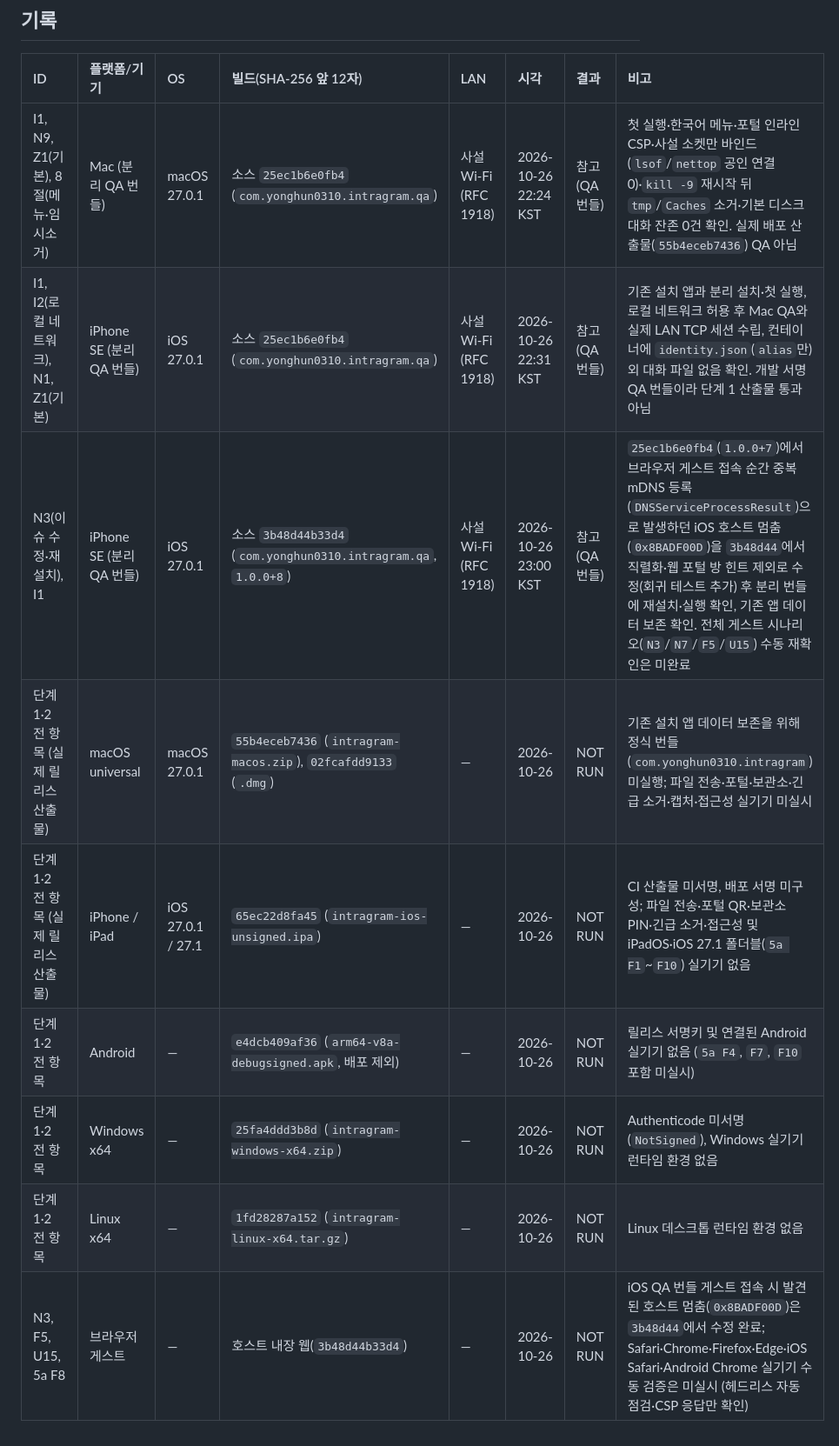
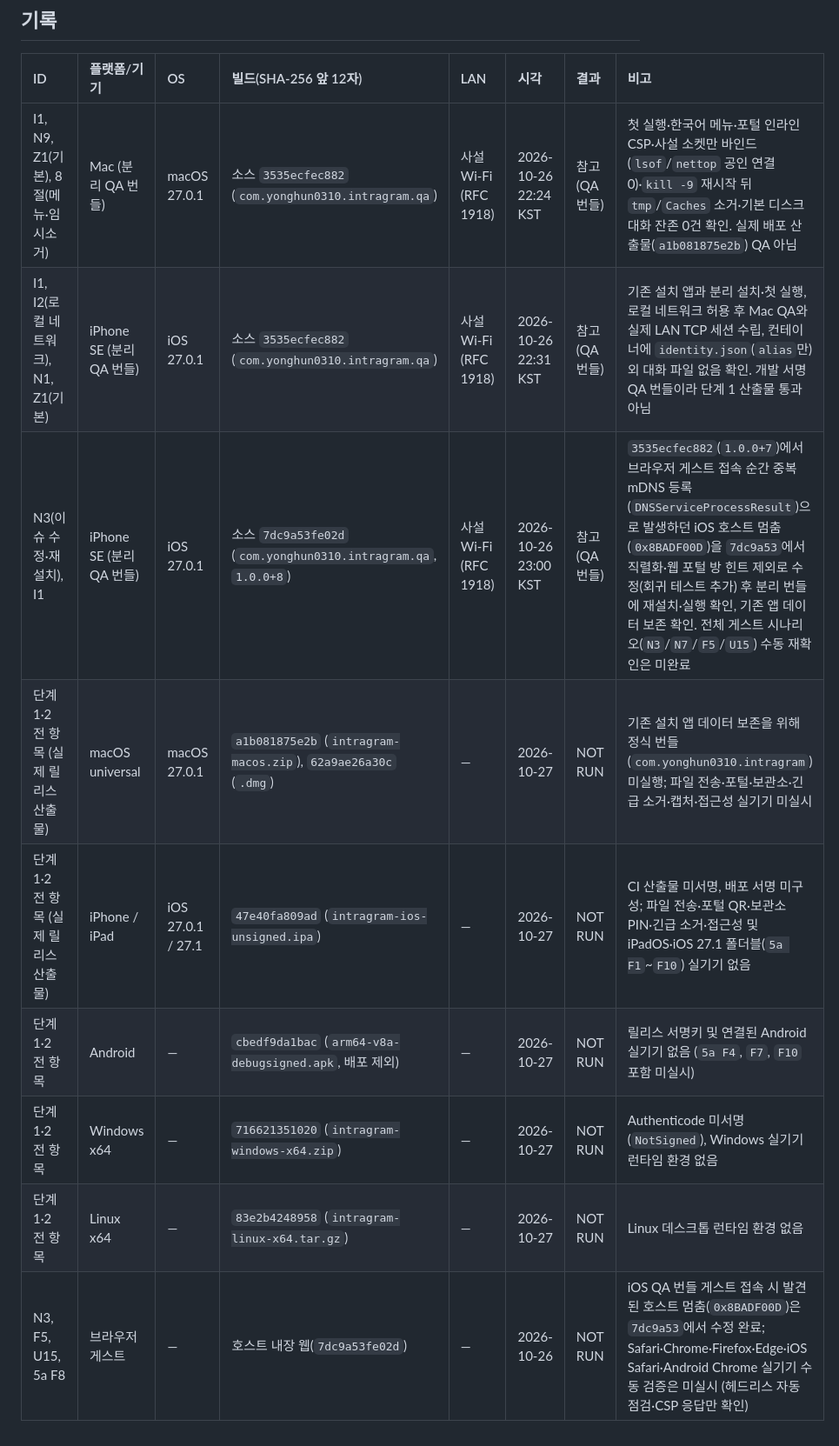
Before and after one commit to gnoyx2/IntraGram, a Markdown page: DEVICE_QA.md, the part around one of its changes. Shown at 87% size. Drawn GitHub-style.

```diff
--- a/DEVICE_QA.md
+++ b/DEVICE_QA.md
@@ -269,12 +269,12 @@ iOS/macOS 디버그와 Windows·Linux 디버그), 태그 없는 `release`(`40335
 
 | ID | 플랫폼/기기 | OS | 빌드(SHA-256 앞 12자) | LAN | 시각 | 결과 | 비고 |
 | :-- | :-- | :-- | :-- | :-- | :-- | :-- | :-- |
-| I1, N9, Z1(기본), 8절(메뉴·임시소거) | Mac (분리 QA 번들) | macOS 27.0.1 | 소스 `25ec1b6e0fb4` (`com.yonghun0310.intragram.qa`) | 사설 Wi-Fi (RFC 1918) | 2026-10-26 22:24 KST | 참고(QA 번들) | 첫 실행·한국어 메뉴·포털 인라인 CSP·사설 소켓만 바인드(`lsof`/`nettop` 공인 연결 0)·`kill -9` 재시작 뒤 `tmp`/`Caches` 소거·기본 디스크 대화 잔존 0건 확인. 실제 배포 산출물(`55b4eceb7436`) QA 아님 |
-| I1, I2(로컬 네트워크), N1, Z1(기본) | iPhone SE (분리 QA 번들) | iOS 27.0.1 | 소스 `25ec1b6e0fb4` (`com.yonghun0310.intragram.qa`) | 사설 Wi-Fi (RFC 1918) | 2026-10-26 22:31 KST | 참고(QA 번들) | 기존 설치 앱과 분리 설치·첫 실행, 로컬 네트워크 허용 후 Mac QA와 실제 LAN TCP 세션 수립, 컨테이너에 `identity.json`(`alias`만) 외 대화 파일 없음 확인. 개발 서명 QA 번들이라 단계 1 산출물 통과 아님 |
-| N3(이슈 수정·재설치), I1 | iPhone SE (분리 QA 번들) | iOS 27.0.1 | 소스 `3b48d44b33d4` (`com.yonghun0310.intragram.qa`, `1.0.0+8`) | 사설 Wi-Fi (RFC 1918) | 2026-10-26 23:00 KST | 참고(QA 번들) | `25ec1b6e0fb4`(`1.0.0+7`)에서 브라우저 게스트 접속 순간 중복 mDNS 등록(`DNSServiceProcessResult`)으로 발생하던 iOS 호스트 멈춤(`0x8BADF00D`)을 `3b48d44`에서 직렬화·웹 포털 방 힌트 제외로 수정(회귀 테스트 추가) 후 분리 번들에 재설치·실행 확인, 기존 앱 데이터 보존 확인. 전체 게스트 시나리오(`N3`/`N7`/`F5`/`U15`) 수동 재확인은 미완료 |
-| 단계 1·2 전 항목 (실제 릴리스 산출물) | macOS universal | macOS 27.0.1 | `55b4eceb7436` (`intragram-macos.zip`), `02fcafdd9133` (`.dmg`) | — | 2026-10-26 | NOT RUN | 기존 설치 앱 데이터 보존을 위해 정식 번들(`com.yonghun0310.intragram`) 미실행; 파일 전송·포털·보관소·긴급 소거·캡처·접근성 실기기 미실시 |
-| 단계 1·2 전 항목 (실제 릴리스 산출물) | iPhone / iPad | iOS 27.0.1 / 27.1 | `65ec22d8fa45` (`intragram-ios-unsigned.ipa`) | — | 2026-10-26 | NOT RUN | CI 산출물 미서명, 배포 서명 미구성; 파일 전송·포털 QR·보관소 PIN·긴급 소거·접근성 및 iPadOS·iOS 27.1 폴더블(`5a F1`~`F10`) 실기기 없음 |
-| 단계 1·2 전 항목 | Android | — | `e4dcb409af36` (`arm64-v8a-debugsigned.apk`, 배포 제외) | — | 2026-10-26 | NOT RUN | 릴리스 서명키 및 연결된 Android 실기기 없음 (`5a F4`, `F7`, `F10` 포함 미실시) |
-| 단계 1·2 전 항목 | Windows x64 | — | `25fa4ddd3b8d` (`intragram-windows-x64.zip`) | — | 2026-10-26 | NOT RUN | Authenticode 미서명(`NotSigned`), Windows 실기기 런타임 환경 없음 |
-| 단계 1·2 전 항목 | Linux x64 | — | `1fd28287a152` (`intragram-linux-x64.tar.gz`) | — | 2026-10-26 | NOT RUN | Linux 데스크톱 런타임 환경 없음 |
-| N3, F5, U15, 5a F8 | 브라우저 게스트 | — | 호스트 내장 웹(`3b48d44b33d4`) | — | 2026-10-26 | NOT RUN | iOS QA 번들 게스트 접속 시 발견된 호스트 멈춤(`0x8BADF00D`)은 `3b48d44`에서 수정 완료; Safari·Chrome·Firefox·Edge·iOS Safari·Android Chrome 실기기 수동 검증은 미실시 (헤드리스 자동 점검·CSP 응답만 확인) |
+| I1, N9, Z1(기본), 8절(메뉴·임시소거) | Mac (분리 QA 번들) | macOS 27.0.1 | 소스 `3535ecfec882` (`com.yonghun0310.intragram.qa`) | 사설 Wi-Fi (RFC 1918) | 2026-10-26 22:24 KST | 참고(QA 번들) | 첫 실행·한국어 메뉴·포털 인라인 CSP·사설 소켓만 바인드(`lsof`/`nettop` 공인 연결 0)·`kill -9` 재시작 뒤 `tmp`/`Caches` 소거·기본 디스크 대화 잔존 0건 확인. 실제 배포 산출물(`a1b081875e2b`) QA 아님 |
+| I1, I2(로컬 네트워크), N1, Z1(기본) | iPhone SE (분리 QA 번들) | iOS 27.0.1 | 소스 `3535ecfec882` (`com.yonghun0310.intragram.qa`) | 사설 Wi-Fi (RFC 1918) | 2026-10-26 22:31 KST | 참고(QA 번들) | 기존 설치 앱과 분리 설치·첫 실행, 로컬 네트워크 허용 후 Mac QA와 실제 LAN TCP 세션 수립, 컨테이너에 `identity.json`(`alias`만) 외 대화 파일 없음 확인. 개발 서명 QA 번들이라 단계 1 산출물 통과 아님 |
+| N3(이슈 수정·재설치), I1 | iPhone SE (분리 QA 번들) | iOS 27.0.1 | 소스 `7dc9a53fe02d` (`com.yonghun0310.intragram.qa`, `1.0.0+8`) | 사설 Wi-Fi (RFC 1918) | 2026-10-26 23:00 KST | 참고(QA 번들) | `3535ecfec882`(`1.0.0+7`)에서 브라우저 게스트 접속 순간 중복 mDNS 등록(`DNSServiceProcessResult`)으로 발생하던 iOS 호스트 멈춤(`0x8BADF00D`)을 `7dc9a53`에서 직렬화·웹 포털 방 힌트 제외로 수정(회귀 테스트 추가) 후 분리 번들에 재설치·실행 확인, 기존 앱 데이터 보존 확인. 전체 게스트 시나리오(`N3`/`N7`/`F5`/`U15`) 수동 재확인은 미완료 |
+| 단계 1·2 전 항목 (실제 릴리스 산출물) | macOS universal | macOS 27.0.1 | `a1b081875e2b` (`intragram-macos.zip`), `62a9ae26a30c` (`.dmg`) | — | 2026-10-27 | NOT RUN | 기존 설치 앱 데이터 보존을 위해 정식 번들(`com.yonghun0310.intragram`) 미실행; 파일 전송·포털·보관소·긴급 소거·캡처·접근성 실기기 미실시 |
+| 단계 1·2 전 항목 (실제 릴리스 산출물) | iPhone / iPad | iOS 27.0.1 / 27.1 | `47e40fa809ad` (`intragram-ios-unsigned.ipa`) | — | 2026-10-27 | NOT RUN | CI 산출물 미서명, 배포 서명 미구성; 파일 전송·포털 QR·보관소 PIN·긴급 소거·접근성 및 iPadOS·iOS 27.1 폴더블(`5a F1`~`F10`) 실기기 없음 |
+| 단계 1·2 전 항목 | Android | — | `cbedf9da1bac` (`arm64-v8a-debugsigned.apk`, 배포 제외) | — | 2026-10-27 | NOT RUN | 릴리스 서명키 및 연결된 Android 실기기 없음 (`5a F4`, `F7`, `F10` 포함 미실시) |
+| 단계 1·2 전 항목 | Windows x64 | — | `716621351020` (`intragram-windows-x64.zip`) | — | 2026-10-27 | NOT RUN | Authenticode 미서명(`NotSigned`), Windows 실기기 런타임 환경 없음 |
+| 단계 1·2 전 항목 | Linux x64 | — | `83e2b4248958` (`intragram-linux-x64.tar.gz`) | — | 2026-10-27 | NOT RUN | Linux 데스크톱 런타임 환경 없음 |
+| N3, F5, U15, 5a F8 | 브라우저 게스트 | — | 호스트 내장 웹(`7dc9a53fe02d`) | — | 2026-10-26 | NOT RUN | iOS QA 번들 게스트 접속 시 발견된 호스트 멈춤(`0x8BADF00D`)은 `7dc9a53`에서 수정 완료; Safari·Chrome·Firefox·Edge·iOS Safari·Android Chrome 실기기 수동 검증은 미실시 (헤드리스 자동 점검·CSP 응답만 확인) |
```
Also changed, not shown: other parts of DEVICE_QA.md (+8 -8 lines), RELEASING.md (+19 -20 lines).
